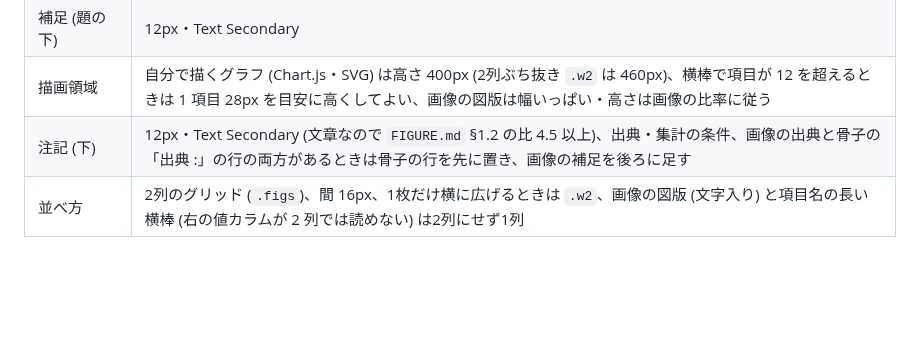
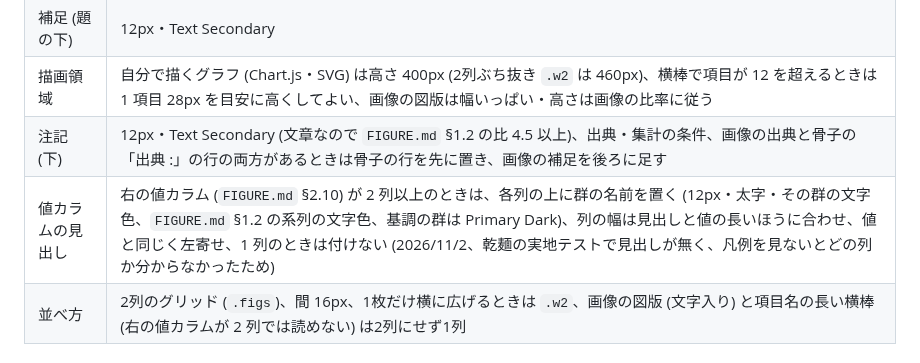
Before and after one commit to komorebi-tools/design-system, a Markdown page: REPORT.md, the part around the change. GitHub-like rendering; blank space fills up the shorter version.

Commit message:
docs: REPORT.md で右の値カラムが2列以上のときは各列の上に群の名前を置くと決める (8.1)

```diff
--- a/REPORT.md
+++ b/REPORT.md
@@ -511,6 +511,7 @@ h5・h6 を使うときも、左の色線は使わない。
 | 補足 (題の下) | 12px・Text Secondary |
 | 描画領域 | 自分で描くグラフ (Chart.js・SVG) は高さ 400px (2列ぶち抜き `.w2` は 460px)、横棒で項目が 12 を超えるときは 1 項目 28px を目安に高くしてよい、画像の図版は幅いっぱい・高さは画像の比率に従う |
 | 注記 (下) | 12px・Text Secondary (文章なので `FIGURE.md` §1.2 の比 4.5 以上)、出典・集計の条件、画像の出典と骨子の「出典 :」の行の両方があるときは骨子の行を先に置き、画像の補足を後ろに足す |
+| 値カラムの見出し | 右の値カラム (`FIGURE.md` §2.10) が 2 列以上のときは、各列の上に群の名前を置く (12px・太字・その群の文字色、`FIGURE.md` §1.2 の系列の文字色、基調の群は Primary Dark)、列の幅は見出しと値の長いほうに合わせ、値と同じく左寄せ、1 列のときは付けない (2026/11/2、乾麺の実地テストで見出しが無く、凡例を見ないとどの列か分からなかったため) |
 | 並べ方 | 2列のグリッド (`.figs`)、間 16px、1枚だけ横に広げるときは `.w2`、画像の図版 (文字入り) と項目名の長い横棒 (右の値カラムが 2 列では読めない) は2列にせず1列 |
 
 #### 画像で渡された図版 (スライド用の図版の流用)
```
